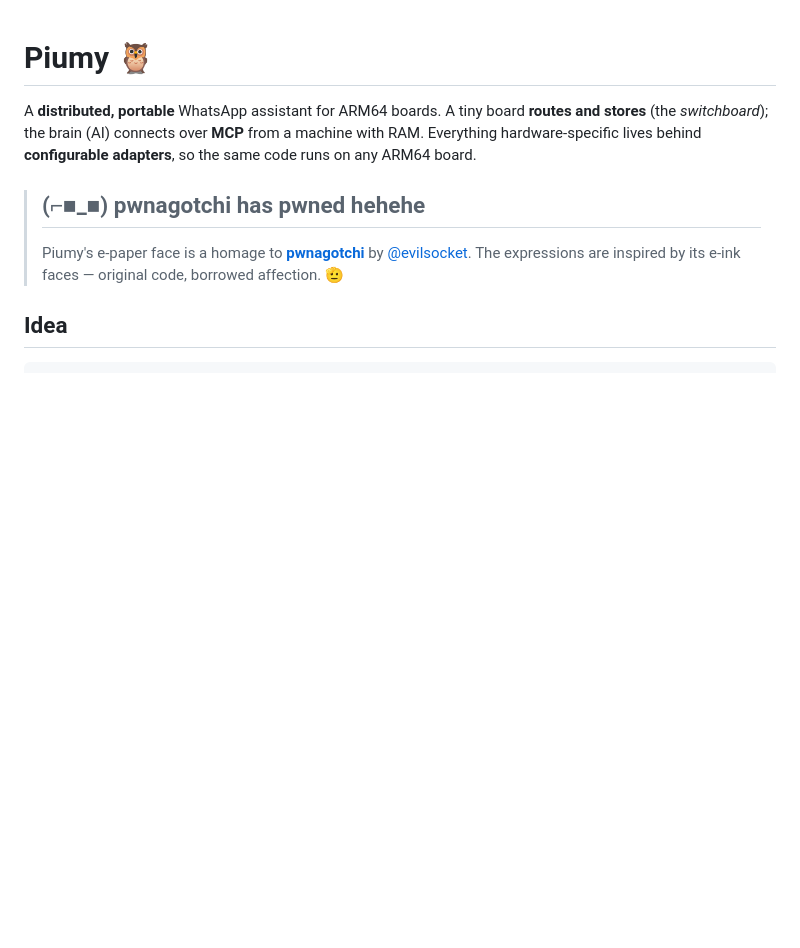
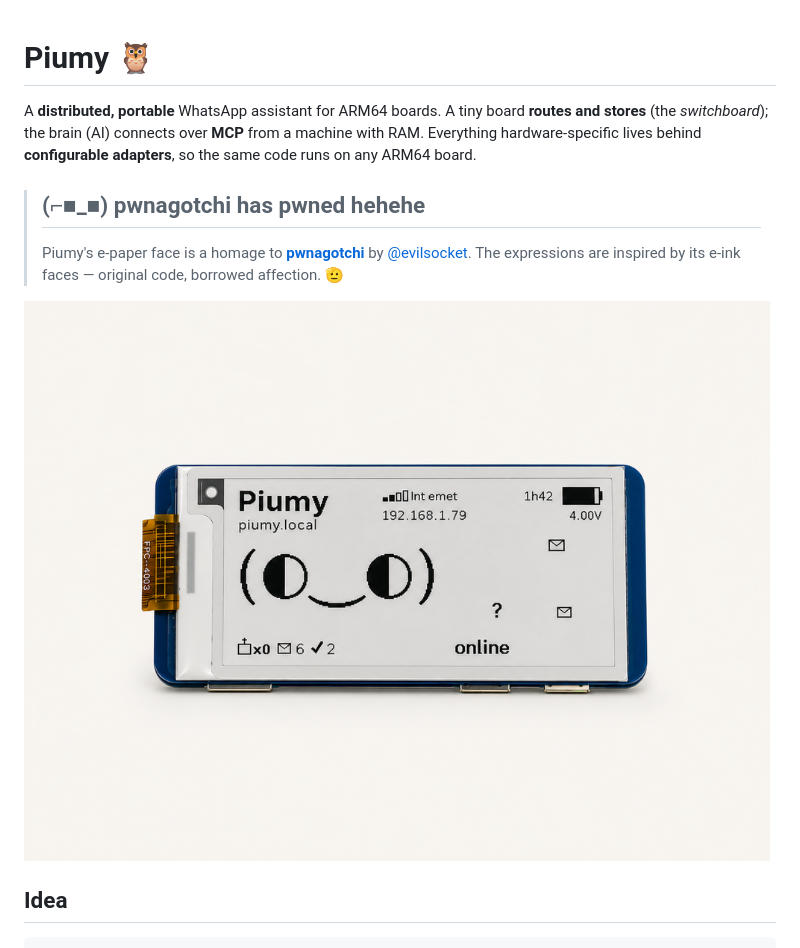
Before and after one commit to chamilonster/Piumy, a Markdown page: README.md, the part around the change. Rendered like a GitHub page; pictures changed too: docs/images/device.png; blank space fills up the shorter version.

```diff
--- a/README.md
+++ b/README.md
@@ -9,6 +9,8 @@ adapters**, so the same code runs on any ARM64 board.
 > Piumy's e-paper face is a homage to **[pwnagotchi](https://github.com/evilsocket/pwnagotchi)**
 > by [@evilsocket](https://github.com/evilsocket). The expressions are inspired by its
 > e-ink faces — original code, borrowed affection. 🫡
+
+![Piumy — a Raspberry Pi Zero 2 W with an e-paper face](docs/images/device.png)
 
 ## Idea
 
```
Also changed, not shown: 1 other file.
